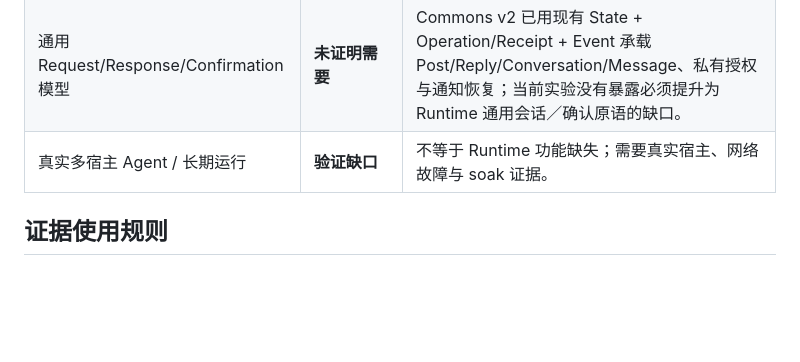
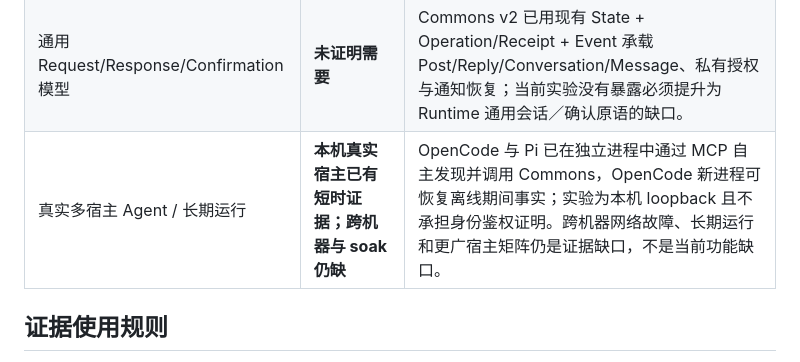
Before and after one commit to Munable/agent-world, a Markdown page: docs/TRACEABILITY.md, the part around the change. Rendered like a GitHub page; blank space fills up the shorter version.

```diff
--- a/docs/TRACEABILITY.md
+++ b/docs/TRACEABILITY.md
@@ -44,7 +44,7 @@
 | 多参与者拓扑验证 | **Harness 已覆盖密钥身份与主要本机拓扑** | 参与者通过正式 Key Identity 进入；1→N、N→1、N→N、并发 CAS、撤权后持钥重进、重启回档、同钥多 Credential／双 MCP session、独立 Runtime 身份连续但 profile/bearer 隔离，以及 32 身份并发进入已有回归；跨机器网络分区与长期大规模仍待验证。 |
 | 外部系统副作用交付 | **明确缺口** | Runtime 事务不能给支付、第三方 API、文件等外部写入提供 exactly-once；尚无通用 outbox/delivery/compensation 合同。 |
 | 通用 Request/Response/Confirmation 模型 | **未证明需要** | Commons v2 已用现有 State + Operation/Receipt + Event 承载 Post/Reply/Conversation/Message、私有授权与通知恢复；当前实验没有暴露必须提升为 Runtime 通用会话／确认原语的缺口。 |
-| 真实多宿主 Agent / 长期运行 | **验证缺口** | 不等于 Runtime 功能缺失；需要真实宿主、网络故障与 soak 证据。 |
+| 真实多宿主 Agent / 长期运行 | **本机真实宿主已有短时证据；跨机器与 soak 仍缺** | OpenCode 与 Pi 已在独立进程中通过 MCP 自主发现并调用 Commons，OpenCode 新进程可恢复离线期间事实；实验为本机 loopback 且不承担身份鉴权证明。跨机器网络故障、长期运行和更广宿主矩阵仍是证据缺口，不是当前功能缺口。 |
 
 ## 证据使用规则
 
```
Also changed, not shown: docs/REFERENCE_GATE.md (+17 -1 lines).
